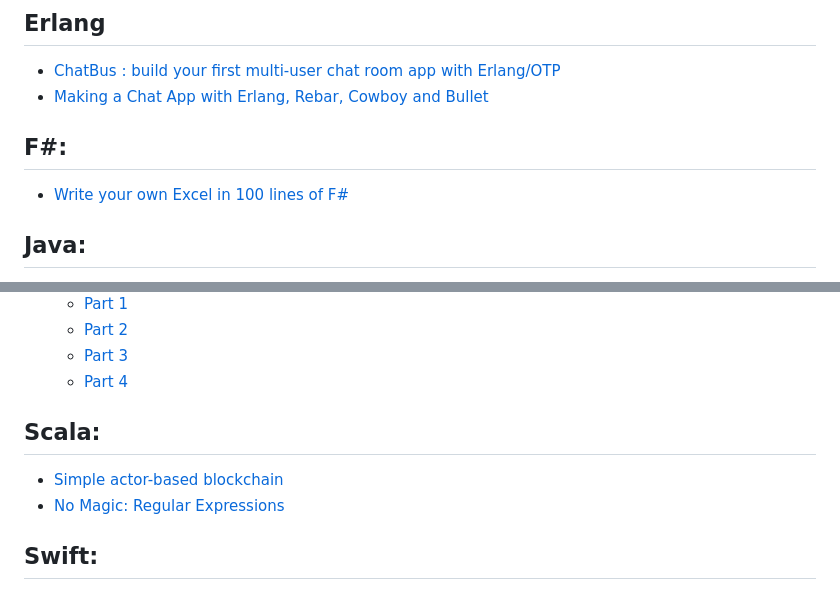
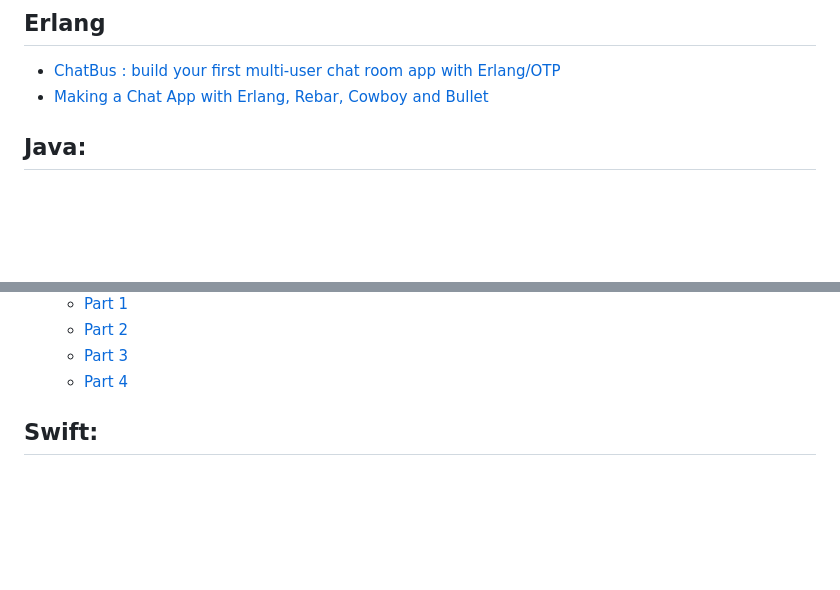
Before and after one commit to vicky2005-21/scholarship, a Markdown page: README.md, 2 parts joined by grey strips. GitHub-like rendering; blank space fills up the shorter version.

```diff
--- a/README.md
+++ b/README.md
@@ -194,9 +162,6 @@ A list of programming tutorials in which aspiring software developers learn how
 - [ChatBus : build your first multi-user chat room app with Erlang/OTP](https://medium.com/@kansi/chatbus-build-your-first-multi-user-chat-room-app-with-erlang-otp-b55f72064901)
 - [Making a Chat App with Erlang, Rebar, Cowboy and Bullet](http://marianoguerra.org/posts/making-a-chat-app-with-erlang-rebar-cowboy-and-bullet.html)
 
-## F#:
-
-- [Write your own Excel in 100 lines of F#](http://tomasp.net/blog/2018/write-your-own-excel)
 
 ## Java:
 
@@ -608,10 +573,6 @@ A list of programming tutorials in which aspiring software developers learn how
   - [Part 3](https://pwy.io/en/posts/learning-to-fly-pt3/)
   - [Part 4](https://pwy.io/en/posts/learning-to-fly-pt4/)
 
-## Scala:
-
-- [Simple actor-based blockchain](https://www.freecodecamp.org/news/how-to-build-a-simple-actor-based-blockchain-aac1e996c177/)
-- [No Magic: Regular Expressions](https://rcoh.svbtle.com/no-magic-regular-expressions)
 
 ## Swift:
 
```
Also changed, not shown: other parts of README.md (+0 -32 lines).
